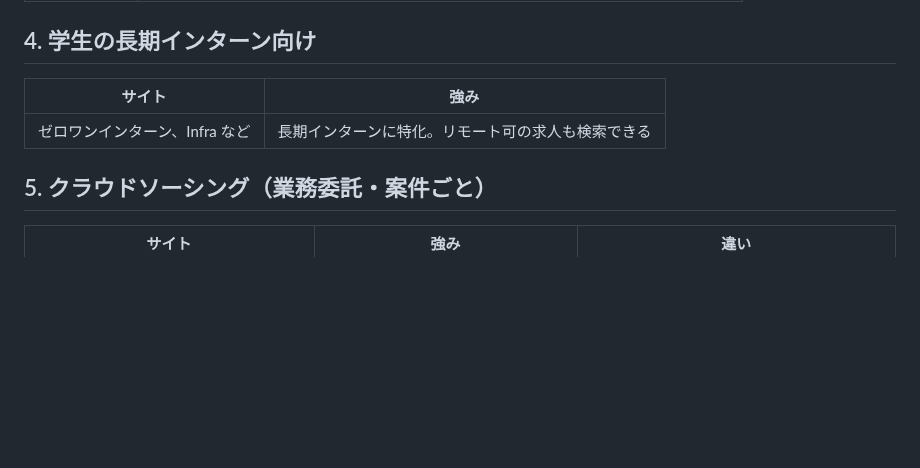
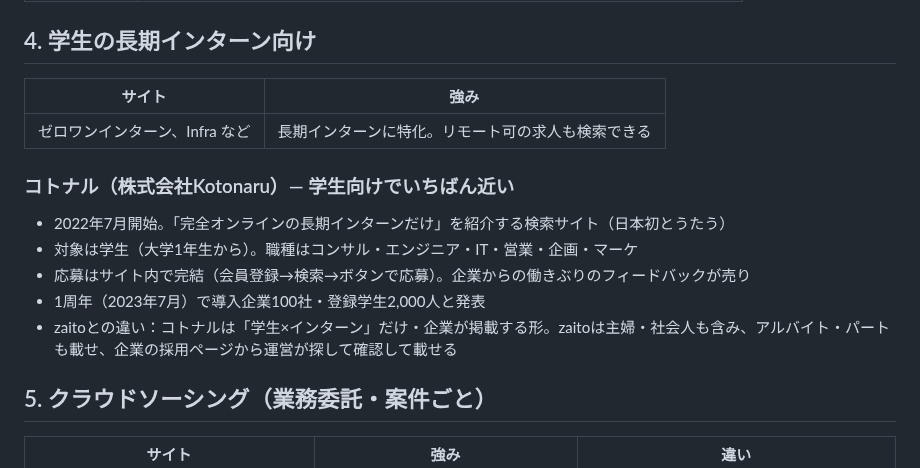
Before and after one commit to okonomidonn/test, a Markdown page: marketing/research/競合_在宅求人サイト_2026-10.md, the part around the change. Drawn GitHub-style; blank space fills up the shorter version.

Commit message:
競合まとめにコトナルを追加
Co-Authored-By: Claude Opus 5.5 <noreply@anthropic.com>
Claude-Session: https://claude.ai/code/session_01Nc8VBXCZiKQdU3ws5s6smf

```diff
--- a/marketing/research/競合_在宅求人サイト_2026-10.md
+++ b/marketing/research/競合_在宅求人サイト_2026-10.md
@@ -28,6 +28,13 @@
 |---|---|
 | ゼロワンインターン、Infra など | 長期インターンに特化。リモート可の求人も検索できる |
 
+### コトナル（株式会社Kotonaru）— 学生向けでいちばん近い
+- 2022年7月開始。「完全オンラインの長期インターンだけ」を紹介する検索サイト（日本初とうたう）
+- 対象は学生（大学1年生から）。職種はコンサル・エンジニア・IT・営業・企画・マーケ
+- 応募はサイト内で完結（会員登録→検索→ボタンで応募）。企業からの働きぶりのフィードバックが売り
+- 1周年（2023年7月）で導入企業100社・登録学生2,000人と発表
+- zaitoとの違い：コトナルは「学生×インターン」だけ・企業が掲載する形。zaitoは主婦・社会人も含み、アルバイト・パートも載せ、企業の採用ページから運営が探して確認して載せる
+
 ## 5. クラウドソーシング（業務委託・案件ごと）
 | サイト | 強み | 違い |
 |---|---|---|
```
